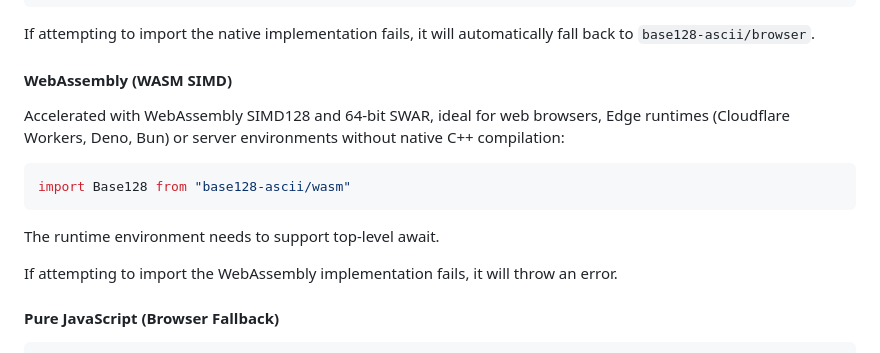
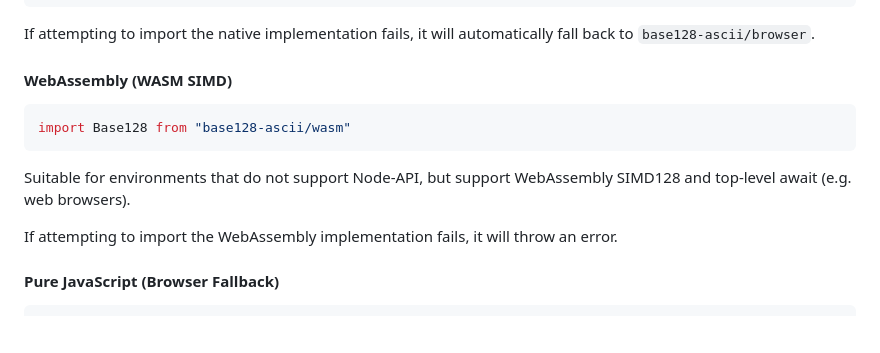
Before and after one commit to bddjr/base128, a Markdown page: README.md, the part around the change. Drawn GitHub-style; blank space fills up the shorter version.

Commit message:
docs: streamline wasm section and refine target environment description - README.md:   - Place code snippet directly below section heading for structural consistency   - Consolidate prerequisites into target environment description (requires WebAssembly SIMD128 and top-level await, without Node-API)

````diff
--- a/README.md
+++ b/README.md
@@ -42,13 +42,11 @@ If attempting to import the native implementation fails, it will automatically f
 
 #### WebAssembly (WASM SIMD)
 
-Accelerated with WebAssembly SIMD128 and 64-bit SWAR, ideal for web browsers, Edge runtimes (Cloudflare Workers, Deno, Bun) or server environments without native C++ compilation:
-
 ```js
 import Base128 from "base128-ascii/wasm"
 ```
 
-The runtime environment needs to support top-level await.
+Suitable for environments that do not support Node-API, but support WebAssembly SIMD128 and top-level await (e.g. web browsers).
 
 If attempting to import the WebAssembly implementation fails, it will throw an error.
 
````
